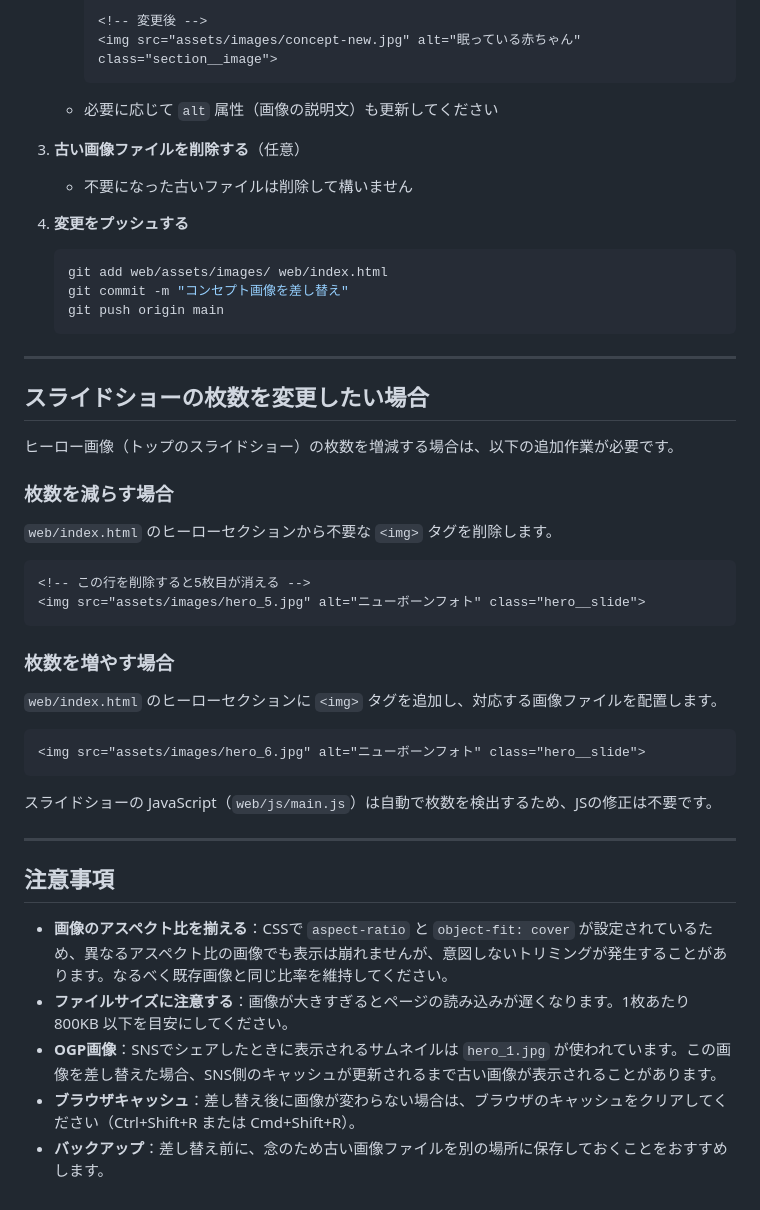
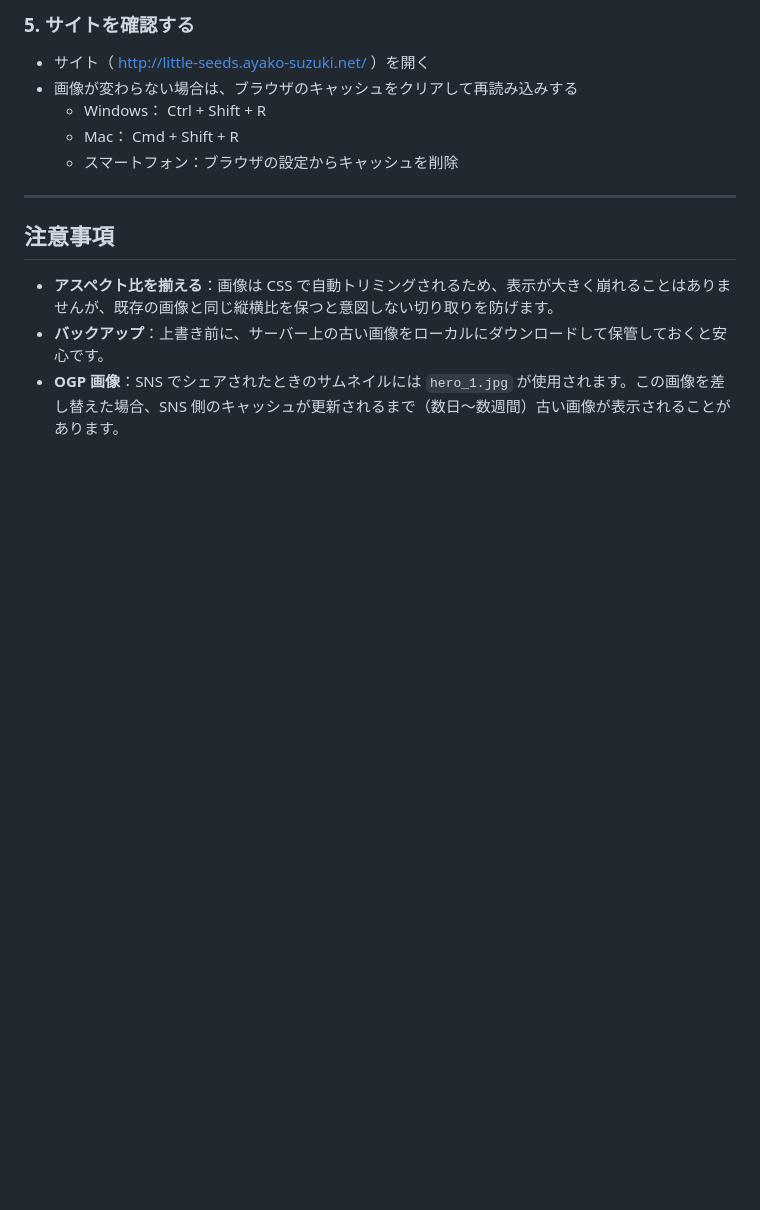
Before and after one commit to shingo2000/little-seeds, a Markdown page: draft/photo-replacement-guide.md, the part around one of its changes. Rendered like a GitHub page; blank space fills up the shorter version.

````diff
--- a/draft/photo-replacement-guide.md
+++ b/draft/photo-replacement-guide.md
@@ -70,50 +66,16 @@ HTMLの編集が不要なため、もっとも簡単な方法です。
 
-     <!-- 変更後 -->
-     <img src="assets/images/concept-new.jpg" alt="眠っている赤ちゃん" class="section__image">
-     ```
-   - 必要に応じて `alt` 属性（画像の説明文）も更新してください
+### 5. サイトを確認する
 
-3. **古い画像ファイルを削除する**（任意）
-   - 不要になった古いファイルは削除して構いません
-
-4. **変更をプッシュする**
-   ```bash
-   git add web/assets/images/ web/index.html
-   git commit -m "コンセプト画像を差し替え"
-   git push origin main
-   ```
-
----
-
-## スライドショーの枚数を変更したい場合
-
-ヒーロー画像（トップのスライドショー）の枚数を増減する場合は、以下の追加作業が必要です。
-
-### 枚数を減らす場合
-
-`web/index.html` のヒーローセクションから不要な `<img>` タグを削除します。
-
-```html
-<!-- この行を削除すると5枚目が消える -->
-<img src="assets/images/hero_5.jpg" alt="ニューボーンフォト" class="hero__slide">
-```
-
-### 枚数を増やす場合
-
-`web/index.html` のヒーローセクションに `<img>` タグを追加し、対応する画像ファイルを配置します。
-
-```html
-<img src="assets/images/hero_6.jpg" alt="ニューボーンフォト" class="hero__slide">
-```
-
-スライドショーの JavaScript（`web/js/main.js`）は自動で枚数を検出するため、JSの修正は不要です。
+- サイト（ http://little-seeds.ayako-suzuki.net/ ）を開く
+- 画像が変わらない場合は、ブラウザのキャッシュをクリアして再読み込みする
+  - Windows： Ctrl + Shift + R
+  - Mac： Cmd + Shift + R
+  - スマートフォン：ブラウザの設定からキャッシュを削除
 
 ---
 
 ## 注意事項
 
-- **画像のアスペクト比を揃える**：CSSで `aspect-ratio` と `object-fit: cover` が設定されているため、異なるアスペクト比の画像でも表示は崩れませんが、意図しないトリミングが発生することがあります。なるべく既存画像と同じ比率を維持してください。
-- **ファイルサイズに注意する**：画像が大きすぎるとページの読み込みが遅くなります。1枚あたり 800KB 以下を目安にしてください。
-- **OGP画像**：SNSでシェアしたときに表示されるサムネイルは `hero_1.jpg` が使われています。この画像を差し替えた場合、SNS側のキャッシュが更新されるまで古い画像が表示されることがあります。
-- **ブラウザキャッシュ**：差し替え後に画像が変わらない場合は、ブラウザのキャッシュをクリアしてください（Ctrl+Shift+R または Cmd+Shift+R）。
-- **バックアップ**：差し替え前に、念のため古い画像ファイルを別の場所に保存しておくことをおすすめします。
+- **アスペクト比を揃える**：画像は CSS で自動トリミングされるため、表示が大きく崩れることはありませんが、既存の画像と同じ縦横比を保つと意図しない切り取りを防げます。
+- **バックアップ**：上書き前に、サーバー上の古い画像をローカルにダウンロードして保管しておくと安心です。
+- **OGP 画像**：SNS でシェアされたときのサムネイルには `hero_1.jpg` が使用されます。この画像を差し替えた場合、SNS 側のキャッシュが更新されるまで（数日〜数週間）古い画像が表示されることがあります。
````
Also changed, not shown: other parts of draft/photo-replacement-guide.md (+41 -45 lines).
